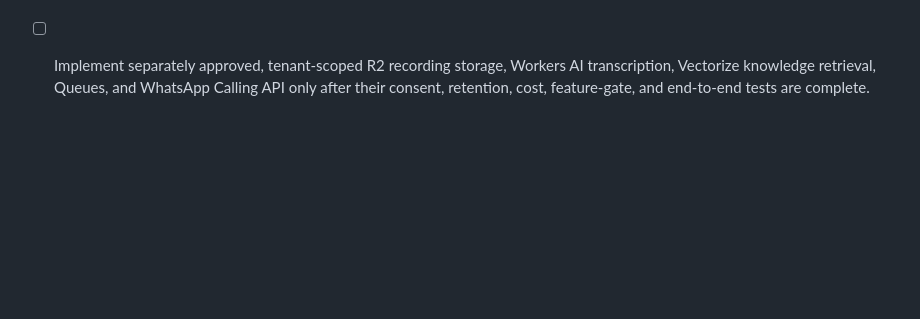
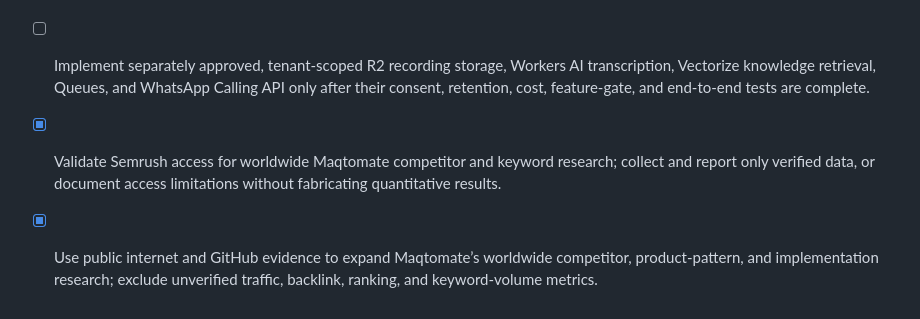
Before and after one commit to maqsoodahmedburiro123-commits/Maqtomate, a Markdown page: todo.md, the part around the change. Rendered like a GitHub page; blank space fills up the shorter version.

```diff
--- a/todo.md
+++ b/todo.md
@@ -72,3 +72,5 @@
 - [x] Audit the uploaded Maqtomate V2 worker, Wrangler configuration, full schema, and migration proposal before any overwrite, schema execution, or binding creation; identify safe additive components versus incompatible, unverified, or unsafe claims.
 - [x] Validate and apply the reviewed additive `migration-008-v2-call-media-foundation.sql` only after regression tests and a final production D1 compatibility check; keep calls, recording, transcription, R2 writes, and RAG disabled until their separate consent and feature-gate implementations are approved.
 - [ ] Implement separately approved, tenant-scoped R2 recording storage, Workers AI transcription, Vectorize knowledge retrieval, Queues, and WhatsApp Calling API only after their consent, retention, cost, feature-gate, and end-to-end tests are complete.
+- [x] Validate Semrush access for worldwide Maqtomate competitor and keyword research; collect and report only verified data, or document access limitations without fabricating quantitative results.
+- [x] Use public internet and GitHub evidence to expand Maqtomate’s worldwide competitor, product-pattern, and implementation research; exclude unverified traffic, backlink, ranking, and keyword-volume metrics.
```
Also changed, not shown: docs/CUSTOMER_SITE_RESEARCH_NOTES.md (+19 -0 lines), docs/PUBLIC_COMPETITOR_AND_GITHUB_RESEARCH.md (added, +58 -0 lines).
